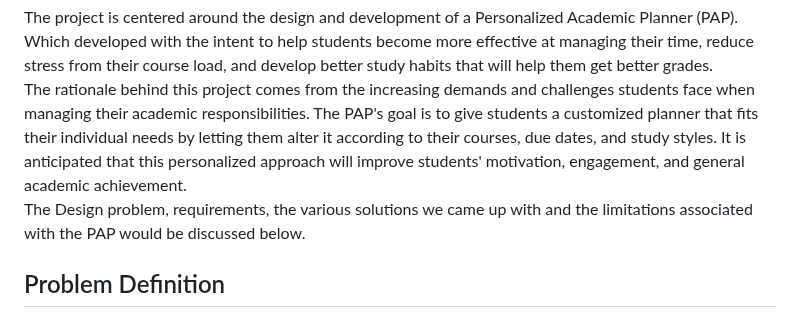
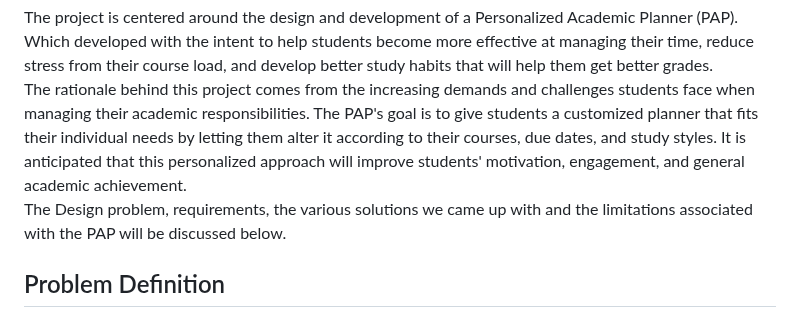
Before and after one commit to ENSE374-F23/group5_proj, a Markdown page: README.md, the part around the change. Rendered like a GitHub page.

```diff
--- a/README.md
+++ b/README.md
@@ -10,7 +10,7 @@
 
 The project is centered around the design and development of a Personalized Academic Planner (PAP). Which developed with the intent to help students become more effective at managing their time, reduce stress from their course load, and develop better study habits that will help them get better grades.
 The rationale behind this project comes from the increasing demands and challenges students face when managing their academic responsibilities. The PAP's goal is to give students a customized planner that fits their individual needs by letting them alter it according to their courses, due dates, and study styles. It is anticipated that this personalized approach will improve students' motivation, engagement, and general academic achievement.
-The Design problem, requirements, the various solutions we came up with and the limitations associated with the PAP would be discussed below.
+The Design problem, requirements, the various solutions we came up with and the limitations associated with the PAP will be discussed below.
 
 ## Problem Definition
 
```
